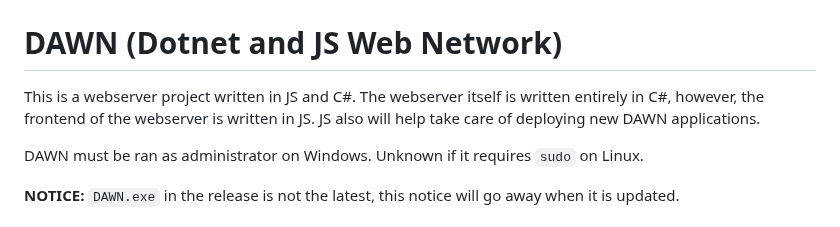
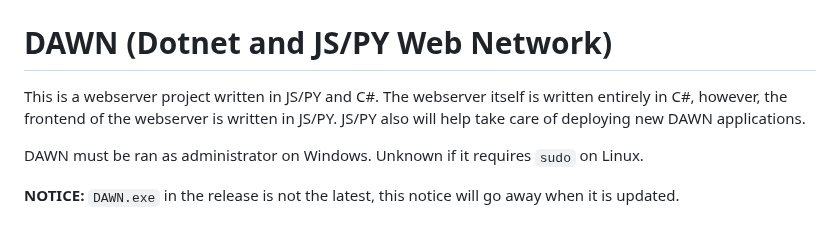
Before and after one commit to The-Holy-Church-of-Terry-Davis/DAWN, a Markdown page: README.md, the part around the change. GitHub-like rendering.

```diff
--- a/README.md
+++ b/README.md
@@ -1,10 +1,10 @@
 <img style="width:25%;" src="./Docs/logo.png" />
 
-# DAWN (Dotnet and JS Web Network)
+# DAWN (Dotnet and JS/PY Web Network)
 
-This is a webserver project written in JS and C#. The
+This is a webserver project written in JS/PY and C#. The
 webserver itself is written entirely in C#, however, the
-frontend of the webserver is written in JS. JS also
+frontend of the webserver is written in JS/PY. JS/PY also
 will help take care of deploying new DAWN applications.
 
 DAWN must be ran as administrator on Windows.
```
